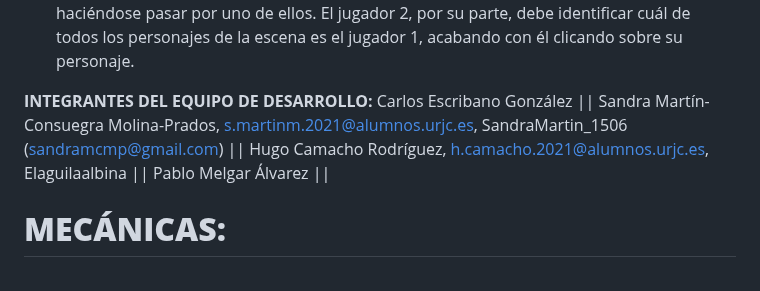
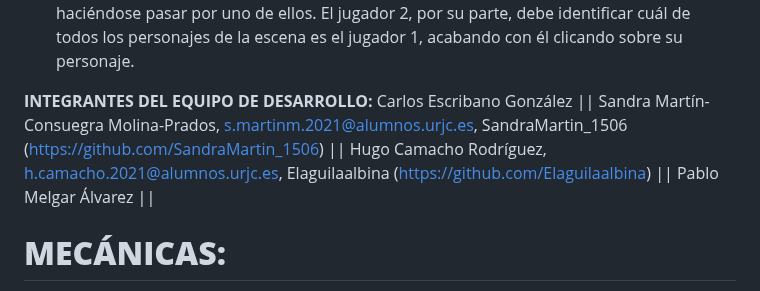
Before and after one commit to SandraMartin1506/JER, a Markdown page: README.md, the part around the change. GitHub-like rendering.

```diff
--- a/README.md
+++ b/README.md
@@ -15,8 +15,8 @@ Trouble in NPC Town es un juego en red para dos jugadores. El entorno del juego
 
 **INTEGRANTES DEL EQUIPO DE DESARROLLO:**
 Carlos Escribano González ||
-Sandra Martín-Consuegra Molina-Prados, s.martinm.2021@alumnos.urjc.es, SandraMartin_1506 (sandramcmp@gmail.com) ||
-Hugo Camacho Rodríguez, h.camacho.2021@alumnos.urjc.es, Elaguilaalbina  ||
+Sandra Martín-Consuegra Molina-Prados, s.martinm.2021@alumnos.urjc.es, SandraMartin_1506 (https://github.com/SandraMartin_1506) ||
+Hugo Camacho Rodríguez, h.camacho.2021@alumnos.urjc.es, Elaguilaalbina (https://github.com/Elaguilaalbina)  ||
 Pablo Melgar Álvarez ||
 
 # **MECÁNICAS:**
```
